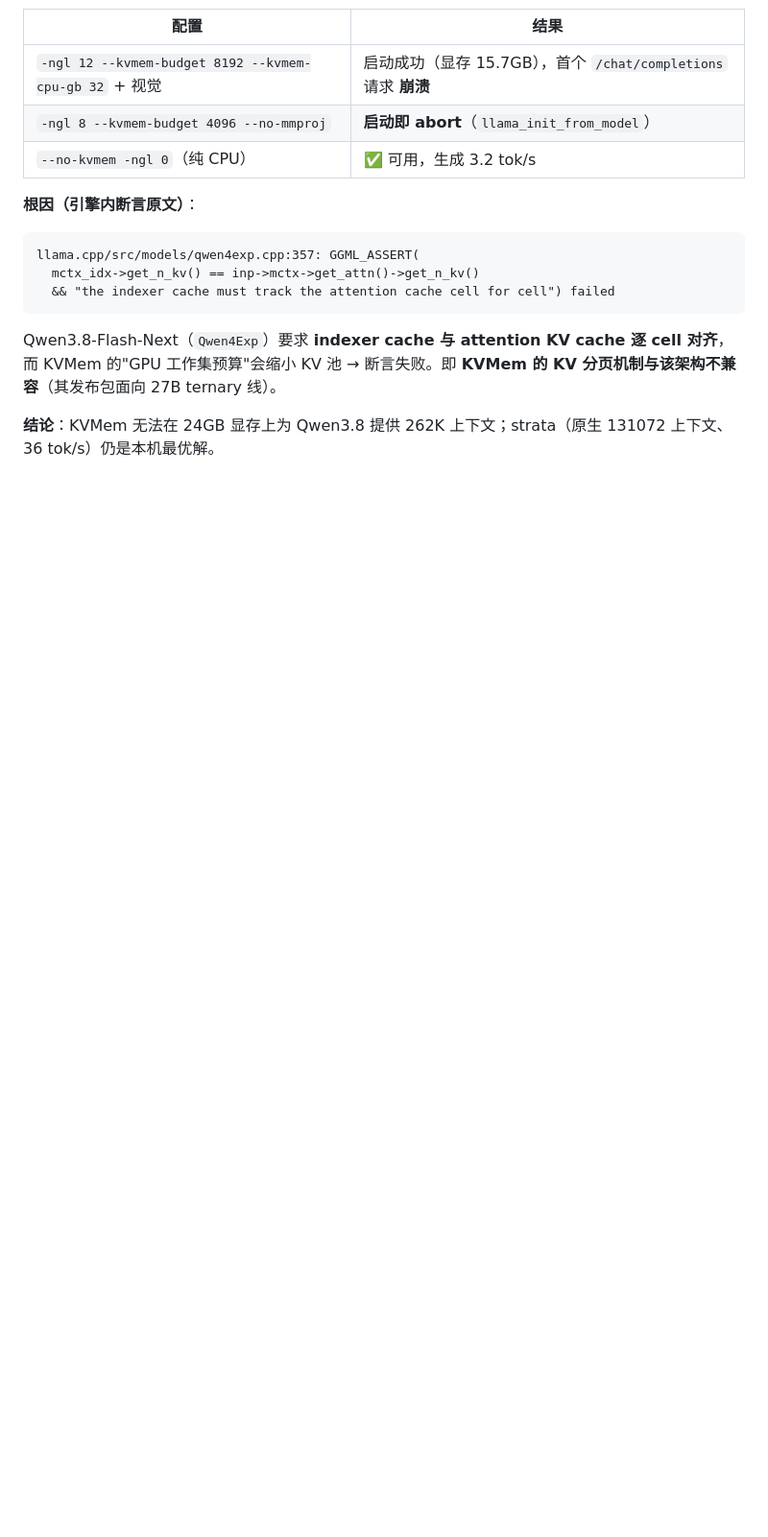
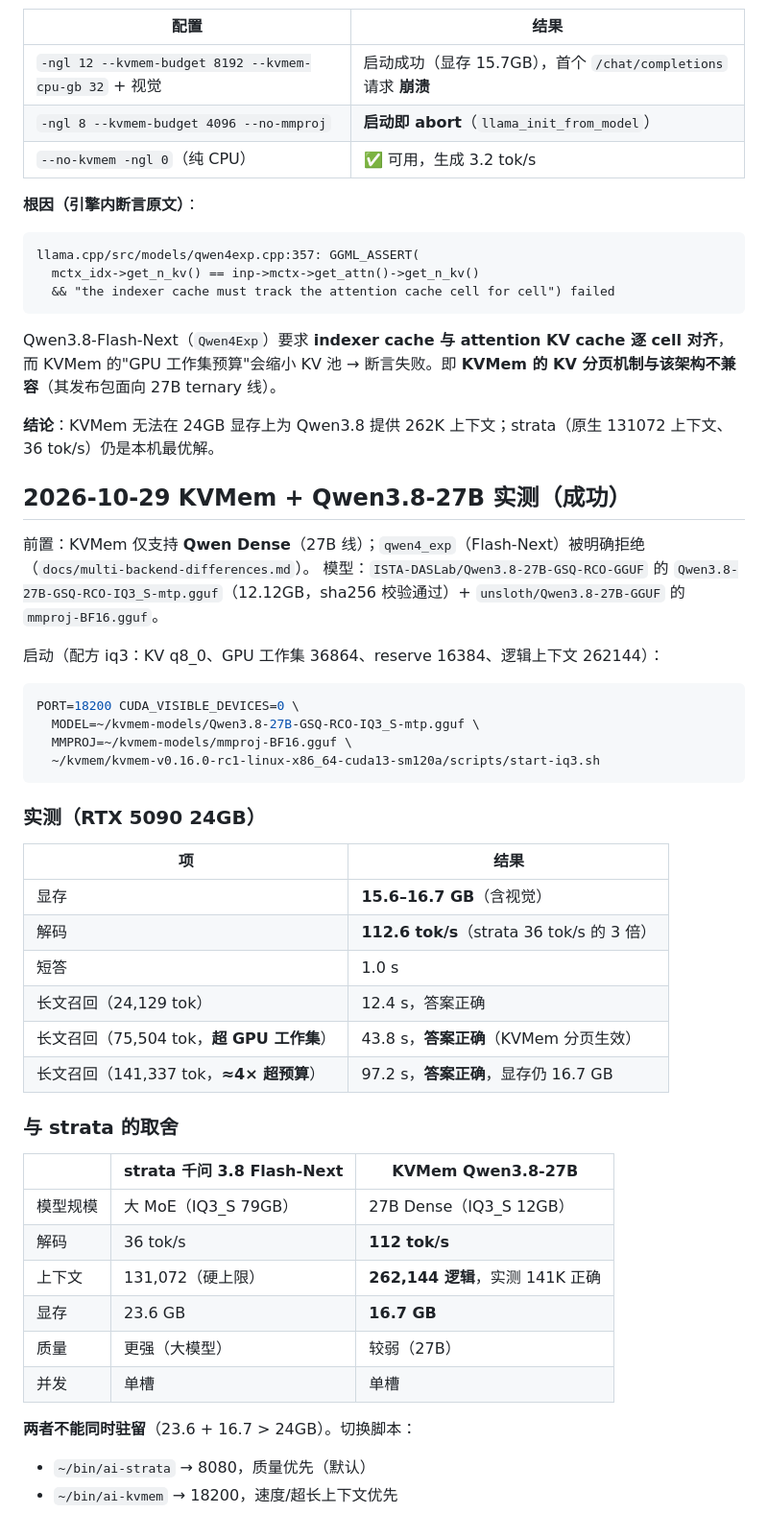
Before and after one commit to wck3069/Theoretical-Mechanics, a Markdown page: qa/global/toolchain.md, the part around the change. Shown at 96% size. GitHub-like rendering; blank space fills up the shorter version.

Commit message:
docs(toolchain): KVMem + Qwen3.8-27B verified — 112 tok/s, 141K-token recall correct at 16.7GB VRAM; switching scripts added

````diff
--- a/qa/global/toolchain.md
+++ b/qa/global/toolchain.md
@@ -192,3 +192,40 @@ llama.cpp/src/models/qwen4exp.cpp:357: GGML_ASSERT(
 Qwen3.8-Flash-Next（`Qwen4Exp`）要求 **indexer cache 与 attention KV cache 逐 cell 对齐**，而 KVMem 的"GPU 工作集预算"会缩小 KV 池 → 断言失败。即 **KVMem 的 KV 分页机制与该架构不兼容**（其发布包面向 27B ternary 线）。
 
 **结论**：KVMem 无法在 24GB 显存上为 Qwen3.8 提供 262K 上下文；strata（原生 131072 上下文、36 tok/s）仍是本机最优解。
+
+## 2026-10-29 KVMem + Qwen3.8-**27B** 实测（成功）
+
+前置：KVMem 仅支持 **Qwen Dense**（27B 线）；`qwen4_exp`（Flash-Next）被明确拒绝（`docs/multi-backend-differences.md`）。
+模型：`ISTA-DASLab/Qwen3.8-27B-GSQ-RCO-GGUF` 的 `Qwen3.8-27B-GSQ-RCO-IQ3_S-mtp.gguf`（12.12GB，sha256 校验通过）+ `unsloth/Qwen3.8-27B-GGUF` 的 `mmproj-BF16.gguf`。
+
+启动（配方 iq3：KV q8_0、GPU 工作集 36864、reserve 16384、逻辑上下文 262144）：
+```bash
+PORT=18200 CUDA_VISIBLE_DEVICES=0 \
+  MODEL=~/kvmem-models/Qwen3.8-27B-GSQ-RCO-IQ3_S-mtp.gguf \
+  MMPROJ=~/kvmem-models/mmproj-BF16.gguf \
+  ~/kvmem/kvmem-v0.16.0-rc1-linux-x86_64-cuda13-sm120a/scripts/start-iq3.sh
+```
+
+### 实测（RTX 5090 24GB）
+| 项 | 结果 |
+|---|---|
+| 显存 | **15.6–16.7 GB**（含视觉） |
+| 解码 | **112.6 tok/s**（strata 36 tok/s 的 3 倍） |
+| 短答 | 1.0 s |
+| 长文召回（24,129 tok） | 12.4 s，答案正确 |
+| 长文召回（75,504 tok，**超 GPU 工作集**） | 43.8 s，**答案正确**（KVMem 分页生效） |
+| 长文召回（141,337 tok，**≈4× 超预算**） | 97.2 s，**答案正确**，显存仍 16.7 GB |
+
+### 与 strata 的取舍
+| | strata 千问 3.8 Flash-Next | KVMem Qwen3.8-27B |
+|---|---|---|
+| 模型规模 | 大 MoE（IQ3_S 79GB） | 27B Dense（IQ3_S 12GB） |
+| 解码 | 36 tok/s | **112 tok/s** |
+| 上下文 | 131,072（硬上限） | **262,144 逻辑**，实测 141K 正确 |
+| 显存 | 23.6 GB | **16.7 GB** |
+| 质量 | 更强（大模型） | 较弱（27B） |
+| 并发 | 单槽 | 单槽 |
+
+**两者不能同时驻留**（23.6 + 16.7 > 24GB）。切换脚本：
+- `~/bin/ai-strata` → 8080，质量优先（默认）
+- `~/bin/ai-kvmem` → 18200，速度/超长上下文优先
````
